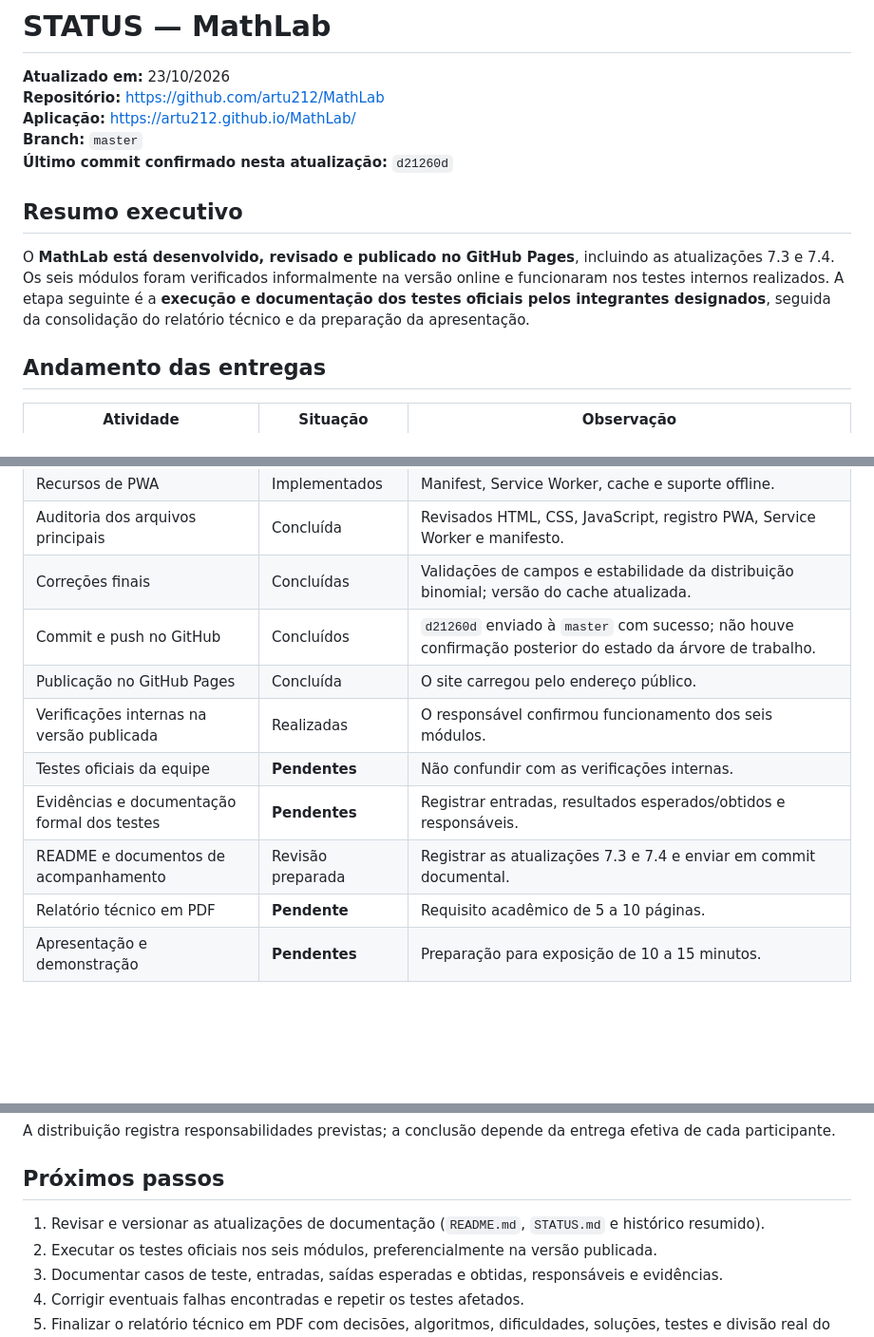
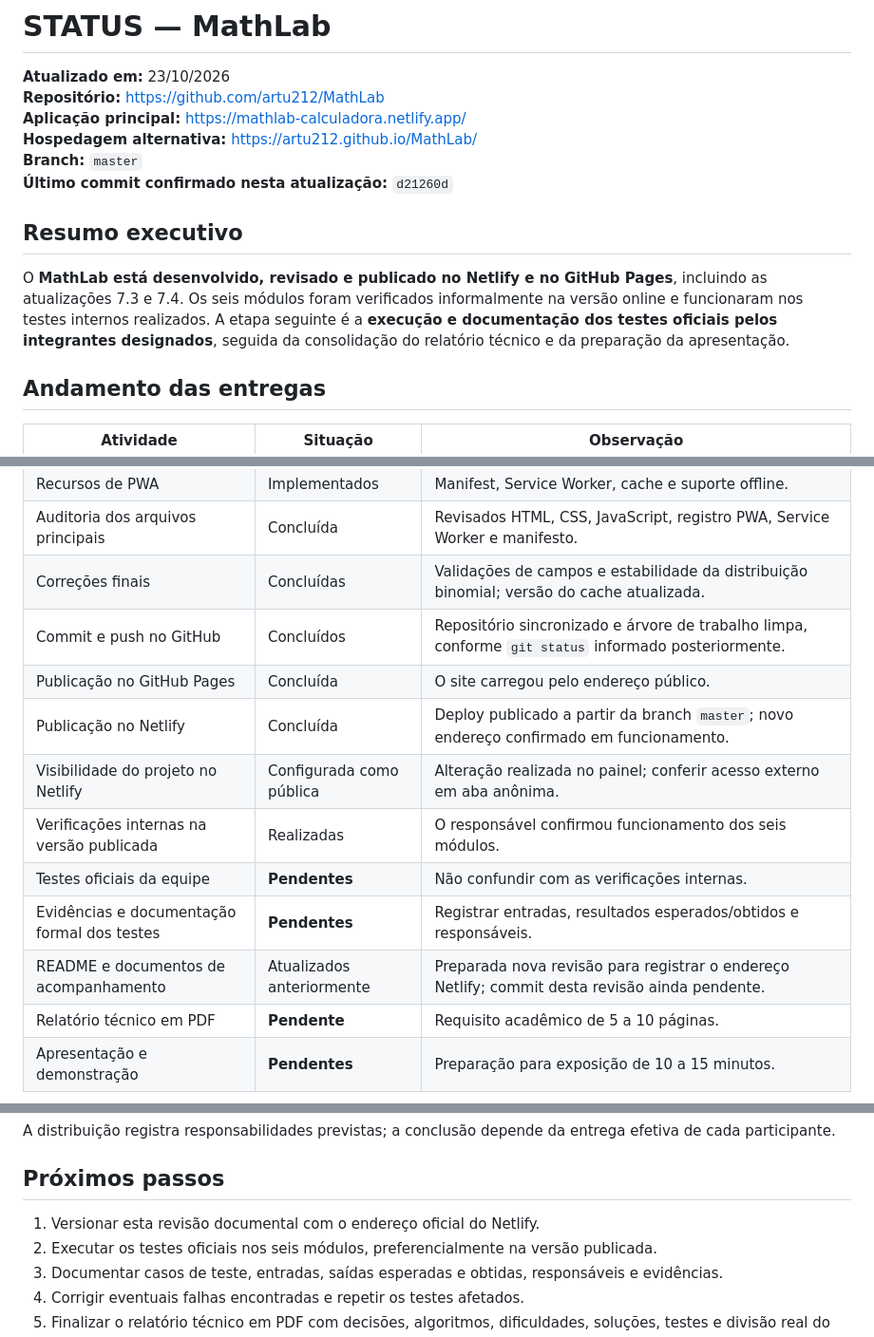
Before and after one commit to artu212/MathLab, a Markdown page: docs/STATUS.md, 3 parts joined by grey strips. Shown at 95% size. Rendered like a GitHub page; blank space fills up the shorter version.

```diff
--- a/docs/STATUS.md
+++ b/docs/STATUS.md
@@ -2,13 +2,14 @@
 
 **Atualizado em:** 23/10/2026
 **Repositório:** https://github.com/artu212/MathLab
-**Aplicação:** https://artu212.github.io/MathLab/
+**Aplicação principal:** https://mathlab-calculadora.netlify.app/
+**Hospedagem alternativa:** https://artu212.github.io/MathLab/
 **Branch:** `master`
 **Último commit confirmado nesta atualização:** `d21260d`
 
 ## Resumo executivo
 
-O **MathLab está desenvolvido, revisado e publicado no GitHub Pages**, incluindo as atualizações 7.3 e 7.4. Os seis módulos foram verificados informalmente na versão online e funcionaram nos testes internos realizados. A etapa seguinte é a **execução e documentação dos testes oficiais pelos integrantes designados**, seguida da consolidação do relatório técnico e da preparação da apresentação.
+O **MathLab está desenvolvido, revisado e publicado no Netlify e no GitHub Pages**, incluindo as atualizações 7.3 e 7.4. Os seis módulos foram verificados informalmente na versão online e funcionaram nos testes internos realizados. A etapa seguinte é a **execução e documentação dos testes oficiais pelos integrantes designados**, seguida da consolidação do relatório técnico e da preparação da apresentação.
 
 ## Andamento das entregas
 
@@ -22,12 +23,14 @@ O **MathLab está desenvolvido, revisado e publicado no GitHub Pages**, incluind
 | Recursos de PWA | Implementados | Manifest, Service Worker, cache e suporte offline. |
 | Auditoria dos arquivos principais | Concluída | Revisados HTML, CSS, JavaScript, registro PWA, Service Worker e manifesto. |
 | Correções finais | Concluídas | Validações de campos e estabilidade da distribuição binomial; versão do cache atualizada. |
-| Commit e push no GitHub | Concluídos | `d21260d` enviado à `master` com sucesso; não houve confirmação posterior do estado da árvore de trabalho. |
+| Commit e push no GitHub | Concluídos | Repositório sincronizado e árvore de trabalho limpa, conforme `git status` informado posteriormente. |
 | Publicação no GitHub Pages | Concluída | O site carregou pelo endereço público. |
+| Publicação no Netlify | Concluída | Deploy publicado a partir da branch `master`; novo endereço confirmado em funcionamento. |
+| Visibilidade do projeto no Netlify | Configurada como pública | Alteração realizada no painel; conferir acesso externo em aba anônima. |
 | Verificações internas na versão publicada | Realizadas | O responsável confirmou funcionamento dos seis módulos. |
 | Testes oficiais da equipe | **Pendentes** | Não confundir com as verificações internas. |
 | Evidências e documentação formal dos testes | **Pendentes** | Registrar entradas, resultados esperados/obtidos e responsáveis. |
-| README e documentos de acompanhamento | Revisão preparada | Registrar as atualizações 7.3 e 7.4 e enviar em commit documental. |
+| README e documentos de acompanhamento | Atualizados anteriormente | Preparada nova revisão para registrar o endereço Netlify; commit desta revisão ainda pendente. |
 | Relatório técnico em PDF | **Pendente** | Requisito acadêmico de 5 a 10 páginas. |
 | Apresentação e demonstração | **Pendentes** | Preparação para exposição de 10 a 15 minutos. |
 
@@ -54,7 +57,7 @@ A distribuição registra responsabilidades previstas; a conclusão depende da e
 
 ## Próximos passos
 
-1. Revisar e versionar as atualizações de documentação (`README.md`, `STATUS.md` e histórico resumido).
+1. Versionar esta revisão documental com o endereço oficial do Netlify.
 2. Executar os testes oficiais nos seis módulos, preferencialmente na versão publicada.
 3. Documentar casos de teste, entradas, saídas esperadas e obtidas, responsáveis e evidências.
 4. Corrigir eventuais falhas encontradas e repetir os testes afetados.
```
Also changed, not shown: README.md (+9 -2 lines), docs/MathLab - HISTORICO DE DESENVOLVIMENTO.md (+14 -0 lines).
